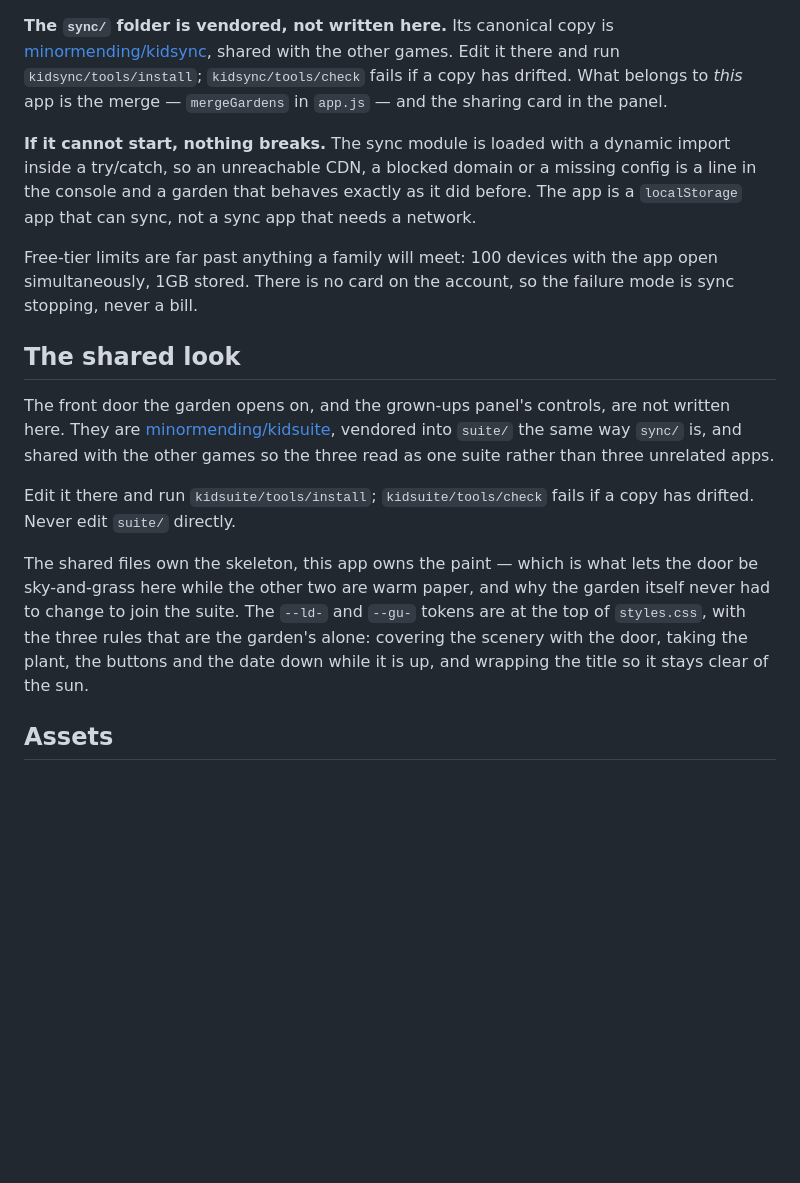
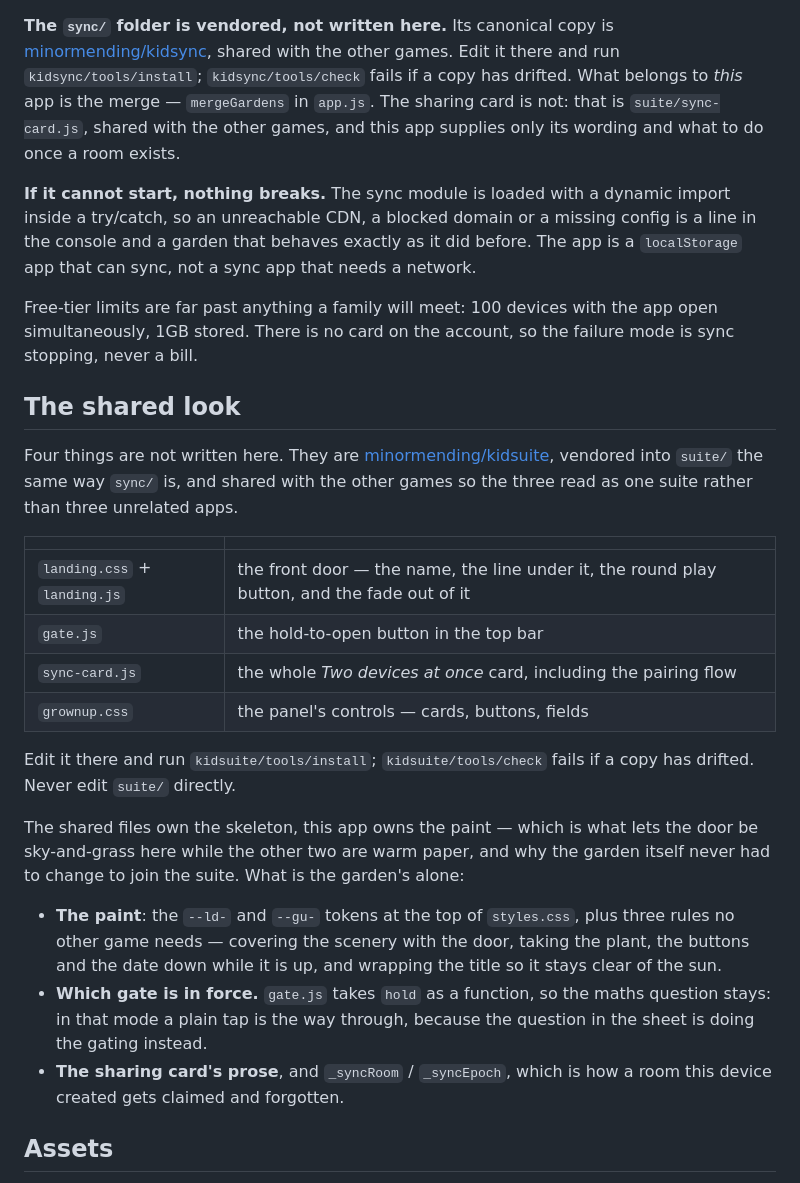
Before and after one commit to minormending/behaviour-garden, a Markdown page: README.md, the part around the change. Rendered like a GitHub page; blank space fills up the shorter version.

Commit message:
README: gate.js and sync-card.js are shared too
The shared-look section still described kidsuite as the front door plus
some panel styling. It is four things now, so it lists them.

It also corrects a claim that had gone quietly wrong: the sharing
section said the card in the panel was this app's. It has not been since
sync-card.js landed — what is left here is its wording and what to do
once a room exists, and the merge rules, which stay with kidsync.

What belongs to this app is now a short list rather than a sentence,
because after three rounds of folding things out it is short enough to
enumerate and that is the more useful thing to write down.

Co-Authored-By: Claude Opus 5 <noreply@anthropic.com>

```diff
--- a/README.md
+++ b/README.md
@@ -307,8 +307,9 @@ code, and the protection is `sync/firebase-rules.json` — explained line by lin
 **The `sync/` folder is vendored, not written here.** Its canonical copy is
 [minormending/kidsync](https://github.com/minormending/kidsync), shared with the other games. Edit it there and run
 `kidsync/tools/install`; `kidsync/tools/check` fails if a copy has drifted. What
-belongs to *this* app is the merge — `mergeGardens` in `app.js` — and the sharing
-card in the panel.
+belongs to *this* app is the merge — `mergeGardens` in `app.js`. The sharing
+card is not: that is `suite/sync-card.js`, shared with the other games, and this
+app supplies only its wording and what to do once a room exists.
 
 **If it cannot start, nothing breaks.** The sync module is loaded with a dynamic import
 inside a try/catch, so an unreachable CDN, a blocked domain or a missing config is a line
@@ -321,22 +322,34 @@ stopping, never a bill.
 
 ## The shared look
 
-The front door the garden opens on, and the grown-ups panel's controls, are not
-written here. They are
+Four things are not written here. They are
 [minormending/kidsuite](https://github.com/minormending/kidsuite), vendored into
 `suite/` the same way `sync/` is, and shared with the other games so the three
 read as one suite rather than three unrelated apps.
+
+| | |
+|---|---|
+| `landing.css` + `landing.js` | the front door — the name, the line under it, the round play button, and the fade out of it |
+| `gate.js` | the hold-to-open button in the top bar |
+| `sync-card.js` | the whole *Two devices at once* card, including the pairing flow |
+| `grownup.css` | the panel's controls — cards, buttons, fields |
 
 Edit it there and run `kidsuite/tools/install`; `kidsuite/tools/check` fails if
 a copy has drifted. Never edit `suite/` directly.
 
 The shared files own the skeleton, this app owns the paint — which is what lets
 the door be sky-and-grass here while the other two are warm paper, and why the
-garden itself never had to change to join the suite. The `--ld-` and `--gu-`
-tokens are at the top of `styles.css`, with the three rules that are the
-garden's alone: covering the scenery with the door, taking the plant, the
-buttons and the date down while it is up, and wrapping the title so it stays
-clear of the sun.
+garden itself never had to change to join the suite. What is the garden's alone:
+
+- **The paint**: the `--ld-` and `--gu-` tokens at the top of `styles.css`, plus
+  three rules no other game needs — covering the scenery with the door, taking
+  the plant, the buttons and the date down while it is up, and wrapping the
+  title so it stays clear of the sun.
+- **Which gate is in force.** `gate.js` takes `hold` as a function, so the maths
+  question stays: in that mode a plain tap is the way through, because the
+  question in the sheet is doing the gating instead.
+- **The sharing card's prose**, and `_syncRoom` / `_syncEpoch`, which is how a
+  room this device created gets claimed and forgotten.
 
 ## Assets
 
```
